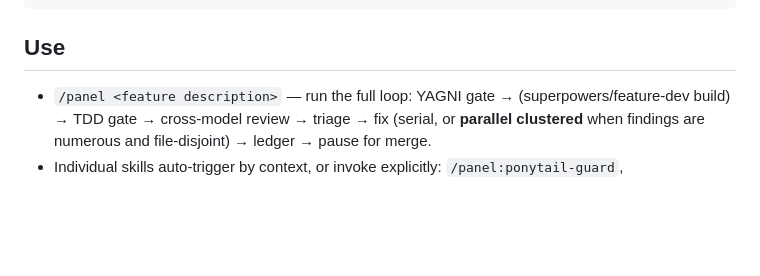
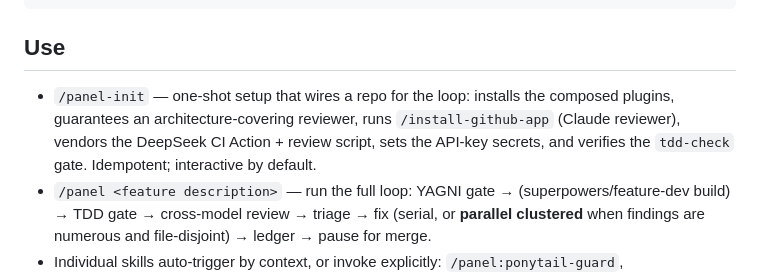
Before and after one commit to siongsheng/claude-panel, a Markdown page: README.md, the part around the change. Drawn GitHub-style; blank space fills up the shorter version.

Commit message:
docs: add /panel-init one-shot repo setup command
Closes #4. New commands/panel-init.md wires a target repo for the full panel
loop, idempotently: composed plugins; REQUIRED architecture-covering reviewer
(superpowers requesting-code-review / feature-dev code-reviewer, since
pr-review-toolkit has no architecture agent); /install-github-app for the
Claude reviewer (interactive — headless detects-and-instructs); DeepSeek CI
Action + review script vendored into the repo (CI can't see plugin-local
paths); DEEPSEEK_API_KEY secret (org or repo scope); and the tdd-check gate
vendored + wired into CI. Interactive default, headless-safe, never clobbers.

Docs-only (prose command + README) — no runtime surface.

Co-Authored-By: Claude Opus 4.8 <noreply@anthropic.com>

```diff
--- a/README.md
+++ b/README.md
@@ -27,6 +27,7 @@ Panel composes these — install them too:
 
 ## Use
 
+- `/panel-init` — one-shot setup that wires a repo for the loop: installs the composed plugins, guarantees an architecture-covering reviewer, runs `/install-github-app` (Claude reviewer), vendors the DeepSeek CI Action + review script, sets the API-key secrets, and verifies the `tdd-check` gate. Idempotent; interactive by default.
 - `/panel <feature description>` — run the full loop: YAGNI gate → (superpowers/feature-dev build) → TDD gate → cross-model review → triage → fix (serial, or **parallel clustered** when findings are numerous and file-disjoint) → ledger → pause for merge.
 - Individual skills auto-trigger by context, or invoke explicitly: `/panel:ponytail-guard`, `/panel:blocker-triage`, `/panel:adversarial-review`, `/panel:parallel-clustered-fixes`.
 
```
Also changed, not shown: 1 other file.
